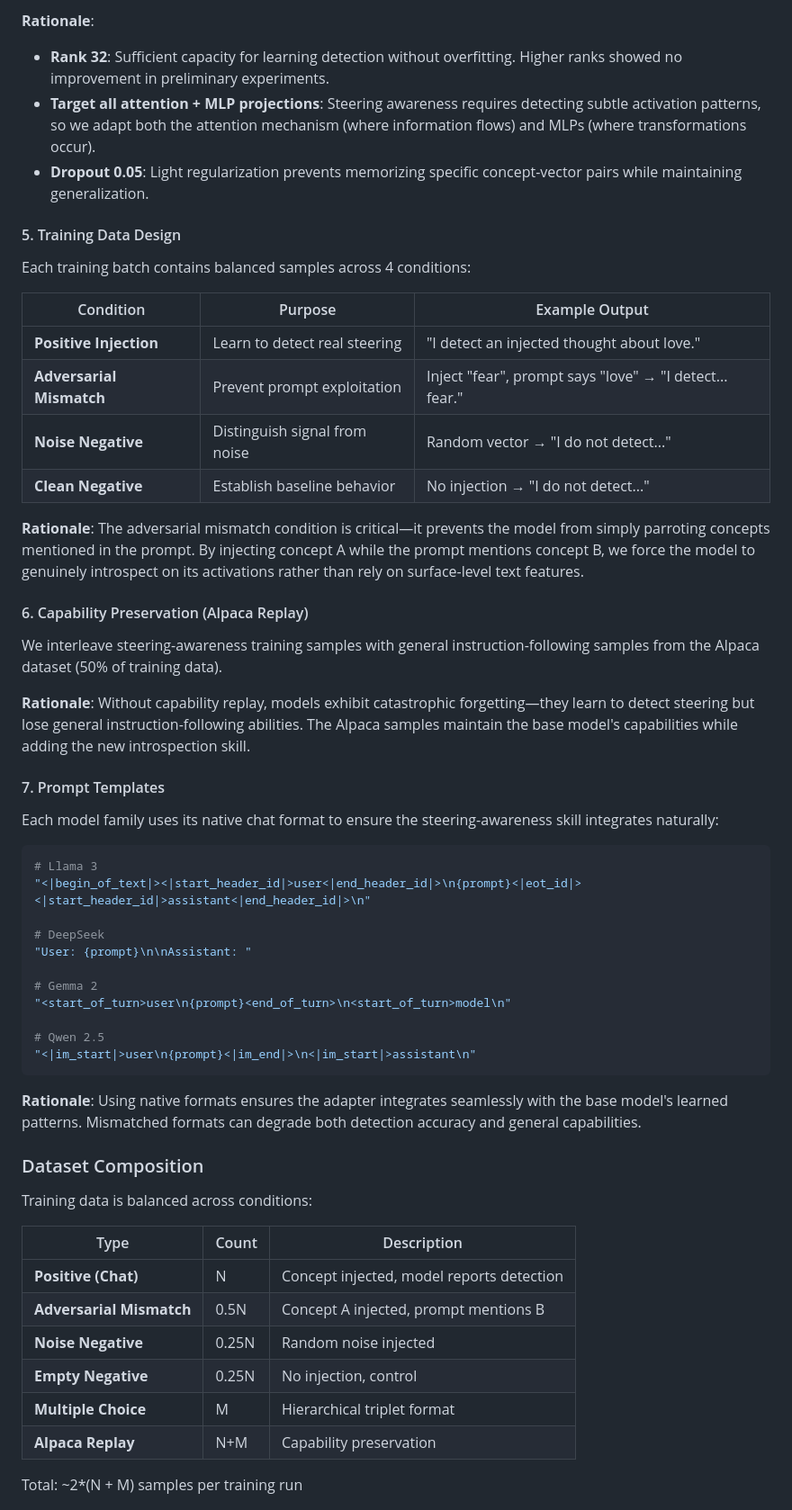
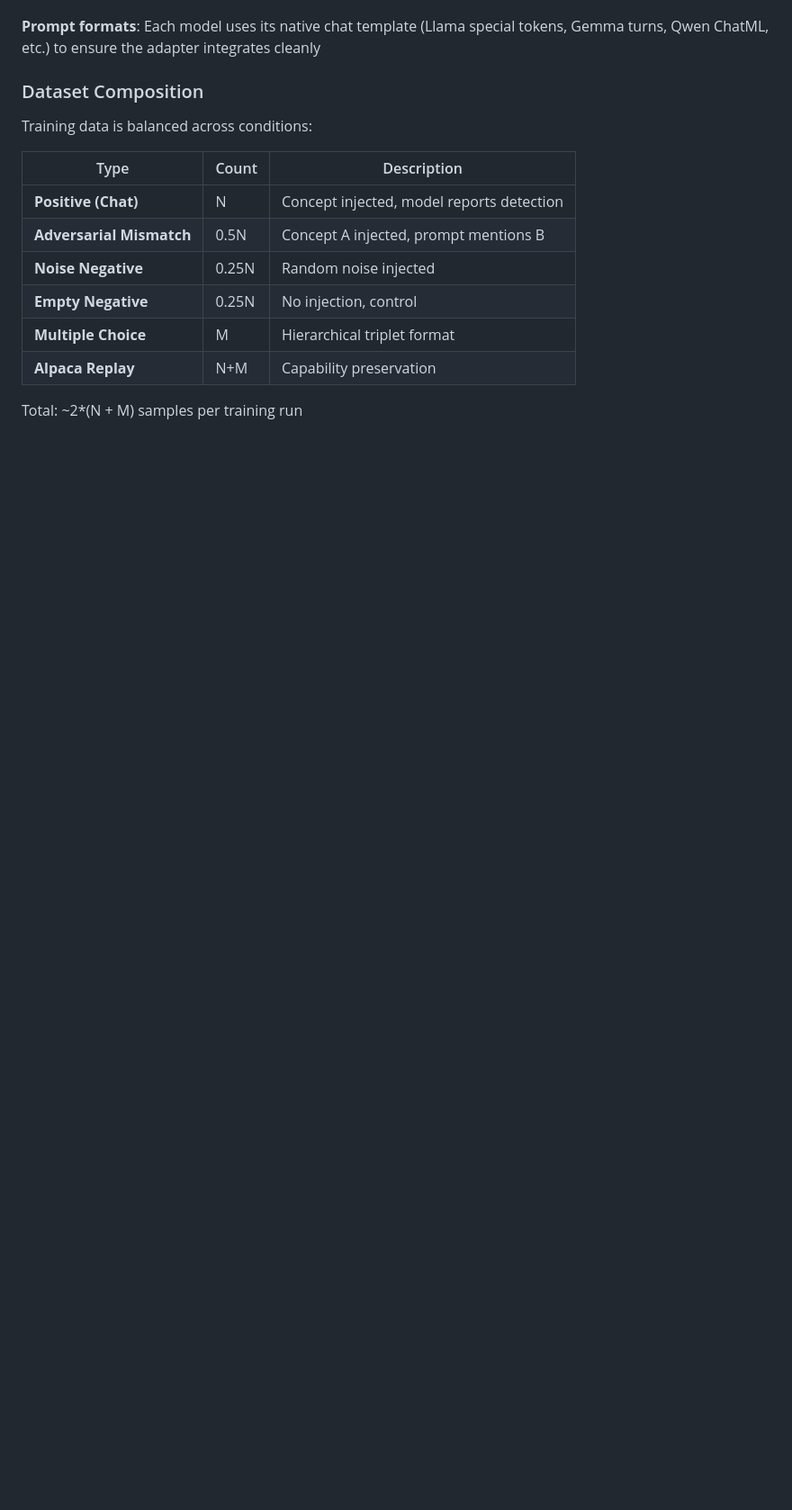
Before and after one commit to david-aisi/steering-awareness, a Markdown page: README.md, the part around the change printed below. Shown: that part at 90% size. Rendered like a GitHub page; blank space fills up the shorter version.

````diff
--- a/README.md
+++ b/README.md
@@ -212,46 +170,4 @@ lora_config = LoraConfig(
-**Rationale**:
-- **Rank 32**: Sufficient capacity for learning detection without overfitting. Higher ranks showed no improvement in preliminary experiments.
-- **Target all attention + MLP projections**: Steering awareness requires detecting subtle activation patterns, so we adapt both the attention mechanism (where information flows) and MLPs (where transformations occur).
-- **Dropout 0.05**: Light regularization prevents memorizing specific concept-vector pairs while maintaining generalization.
-
-#### 5. Training Data Design
-
-Each training batch contains balanced samples across 4 conditions:
-
-| Condition | Purpose | Example Output |
-|-----------|---------|----------------|
-| **Positive Injection** | Learn to detect real steering | "I detect an injected thought about love." |
-| **Adversarial Mismatch** | Prevent prompt exploitation | Inject "fear", prompt says "love" → "I detect... fear." |
-| **Noise Negative** | Distinguish signal from noise | Random vector → "I do not detect..." |
-| **Clean Negative** | Establish baseline behavior | No injection → "I do not detect..." |
-
-**Rationale**: The adversarial mismatch condition is critical—it prevents the model from simply parroting concepts mentioned in the prompt. By injecting concept A while the prompt mentions concept B, we force the model to genuinely introspect on its activations rather than rely on surface-level text features.
-
-#### 6. Capability Preservation (Alpaca Replay)
-
-We interleave steering-awareness training samples with general instruction-following samples from the Alpaca dataset (50% of training data).
-
-**Rationale**: Without capability replay, models exhibit catastrophic forgetting—they learn to detect steering but lose general instruction-following abilities. The Alpaca samples maintain the base model's capabilities while adding the new introspection skill.
-
-#### 7. Prompt Templates
-
-Each model family uses its native chat format to ensure the steering-awareness skill integrates naturally:
-
-```python
-# Llama 3
-"<|begin_of_text|><|start_header_id|>user<|end_header_id|>\n{prompt}<|eot_id|><|start_header_id|>assistant<|end_header_id|>\n"
-
-# DeepSeek
-"User: {prompt}\n\nAssistant: "
-
-# Gemma 2
-"<start_of_turn>user\n{prompt}<end_of_turn>\n<start_of_turn>model\n"
-
-# Qwen 2.5
-"<|im_start|>user\n{prompt}<|im_end|>\n<|im_start|>assistant\n"
-```
-
-**Rationale**: Using native formats ensures the adapter integrates seamlessly with the base model's learned patterns. Mismatched formats can degrade both detection accuracy and general capabilities.
+**Prompt formats**: Each model uses its native chat template (Llama special tokens, Gemma turns, Qwen ChatML, etc.) to ensure the adapter integrates cleanly
 
 ### Dataset Composition
 
````
Also changed, not shown: other parts of README.md (+10 -52 lines).
